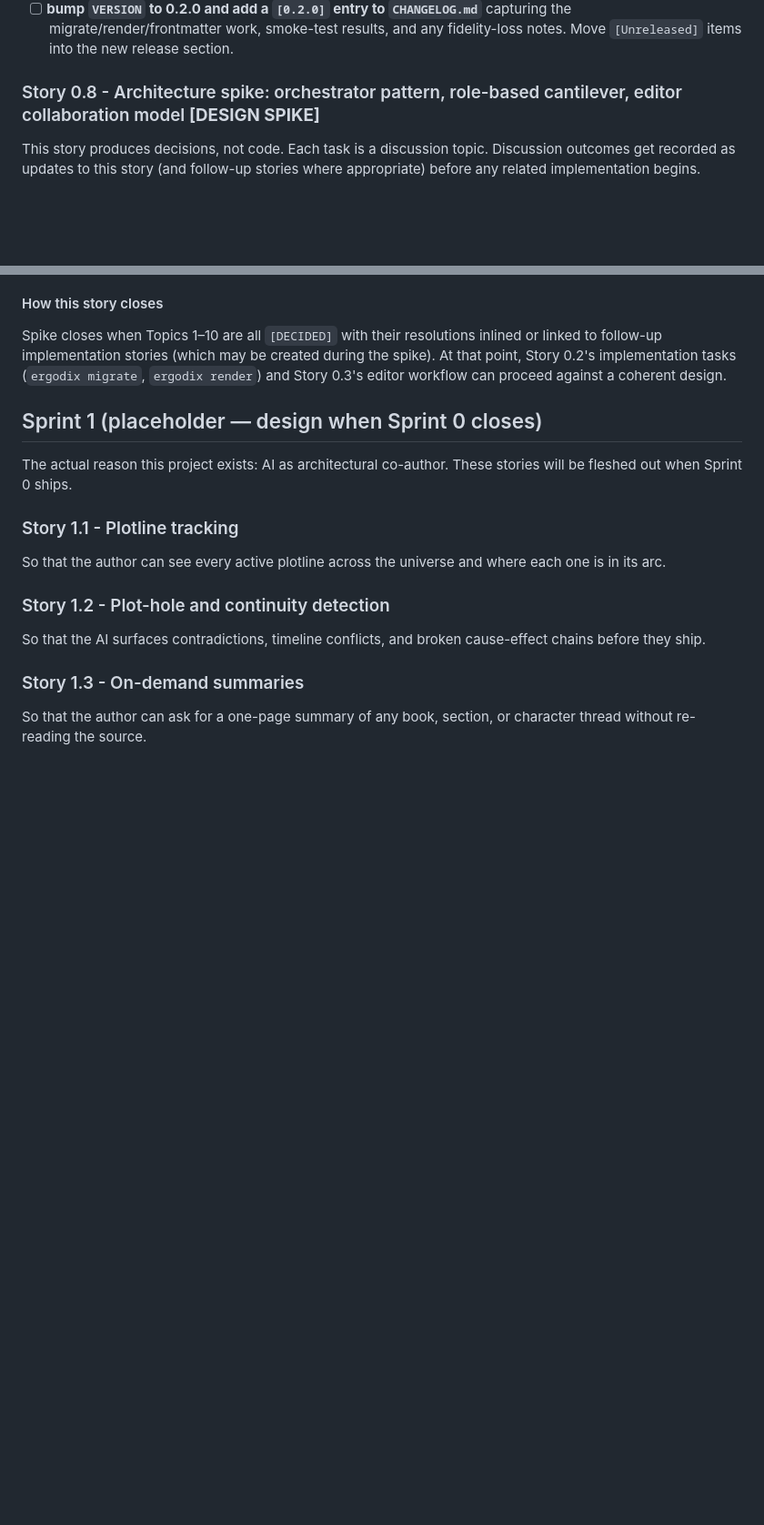
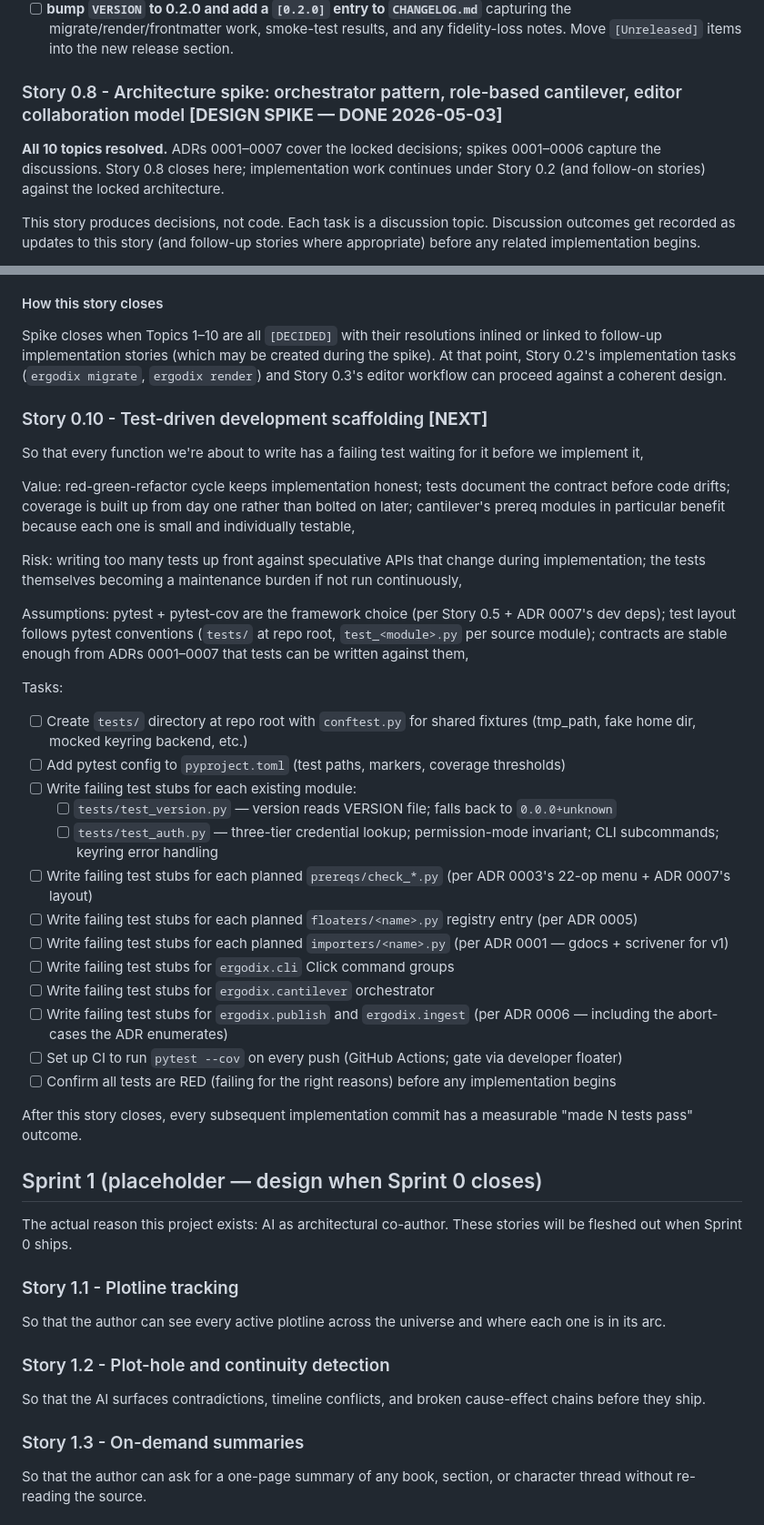
Before and after one commit to scorellis/ErgodixDocs, a Markdown page: SprintLog.md, 2 parts joined by grey strips. Shown at 91% size. GitHub-like rendering; blank space fills up the shorter version.

```diff
--- a/SprintLog.md
+++ b/SprintLog.md
@@ -149,7 +149,9 @@ Tasks:
 - [ ] re-run after any Story 0.2 fixes; confirm idempotent
 - [ ] **bump `VERSION` to 0.2.0 and add a `[0.2.0]` entry to `CHANGELOG.md`** capturing the migrate/render/frontmatter work, smoke-test results, and any fidelity-loss notes. Move `[Unreleased]` items into the new release section.
 
-### Story 0.8 - Architecture spike: orchestrator pattern, role-based cantilever, editor collaboration model **[DESIGN SPIKE]**
+### Story 0.8 - Architecture spike: orchestrator pattern, role-based cantilever, editor collaboration model **[DESIGN SPIKE — DONE 2026-05-03]**
+
+**All 10 topics resolved.** ADRs 0001–0007 cover the locked decisions; spikes 0001–0006 capture the discussions. Story 0.8 closes here; implementation work continues under Story 0.2 (and follow-on stories) against the locked architecture.
 
 This story produces decisions, not code. Each task is a discussion topic. Discussion outcomes get recorded as updates to this story (and follow-up stories where appropriate) before any related implementation begins.
 
@@ -177,6 +179,33 @@ Assumptions: UpFlick's orchestrator + manifest pattern is well-considered enough
 #### How this story closes
 
 Spike closes when Topics 1–10 are all `[DECIDED]` with their resolutions inlined or linked to follow-up implementation stories (which may be created during the spike). At that point, Story 0.2's implementation tasks (`ergodix migrate`, `ergodix render`) and Story 0.3's editor workflow can proceed against a coherent design.
+
+### Story 0.10 - Test-driven development scaffolding **[NEXT]**
+
+So that every function we're about to write has a failing test waiting for it before we implement it,
+
+Value: red-green-refactor cycle keeps implementation honest; tests document the contract before code drifts; coverage is built up from day one rather than bolted on later; cantilever's prereq modules in particular benefit because each one is small and individually testable,
+
+Risk: writing too many tests up front against speculative APIs that change during implementation; the tests themselves becoming a maintenance burden if not run continuously,
+
+Assumptions: pytest + pytest-cov are the framework choice (per Story 0.5 + ADR 0007's dev deps); test layout follows pytest conventions (`tests/` at repo root, `test_<module>.py` per source module); contracts are stable enough from ADRs 0001–0007 that tests can be written against them,
+
+Tasks:
+- [ ] Create `tests/` directory at repo root with `conftest.py` for shared fixtures (tmp_path, fake home dir, mocked keyring backend, etc.)
+- [ ] Add pytest config to `pyproject.toml` (test paths, markers, coverage thresholds)
+- [ ] Write failing test stubs for each existing module:
+  - [ ] `tests/test_version.py` — version reads VERSION file; falls back to `0.0.0+unknown`
+  - [ ] `tests/test_auth.py` — three-tier credential lookup; permission-mode invariant; CLI subcommands; keyring error handling
+- [ ] Write failing test stubs for each planned `prereqs/check_*.py` (per ADR 0003's 22-op menu + ADR 0007's layout)
+- [ ] Write failing test stubs for each planned `floaters/<name>.py` registry entry (per ADR 0005)
+- [ ] Write failing test stubs for each planned `importers/<name>.py` (per ADR 0001 — gdocs + scrivener for v1)
+- [ ] Write failing test stubs for `ergodix.cli` Click command groups
+- [ ] Write failing test stubs for `ergodix.cantilever` orchestrator
+- [ ] Write failing test stubs for `ergodix.publish` and `ergodix.ingest` (per ADR 0006 — including the abort-cases the ADR enumerates)
+- [ ] Set up CI to run `pytest --cov` on every push (GitHub Actions; gate via developer floater)
+- [ ] Confirm all tests are RED (failing for the right reasons) before any implementation begins
+
+After this story closes, every subsequent implementation commit has a measurable "made N tests pass" outcome.
 
 ## Sprint 1 (placeholder — design when Sprint 0 closes)
 
```
Also changed, not shown: other parts of SprintLog.md (+1 -1 lines), docs/comments-explained.md (added, +146 -0 lines).
